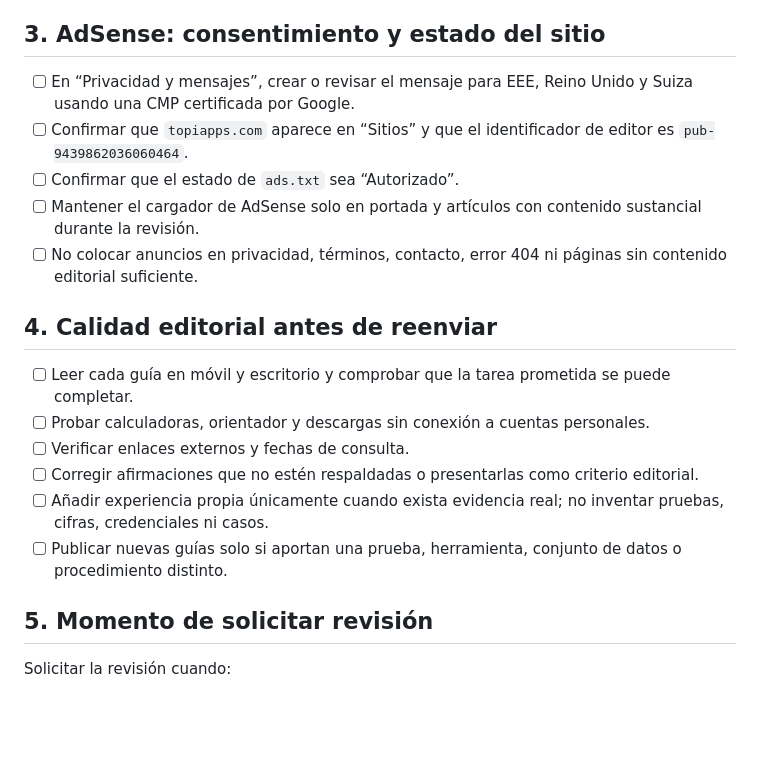
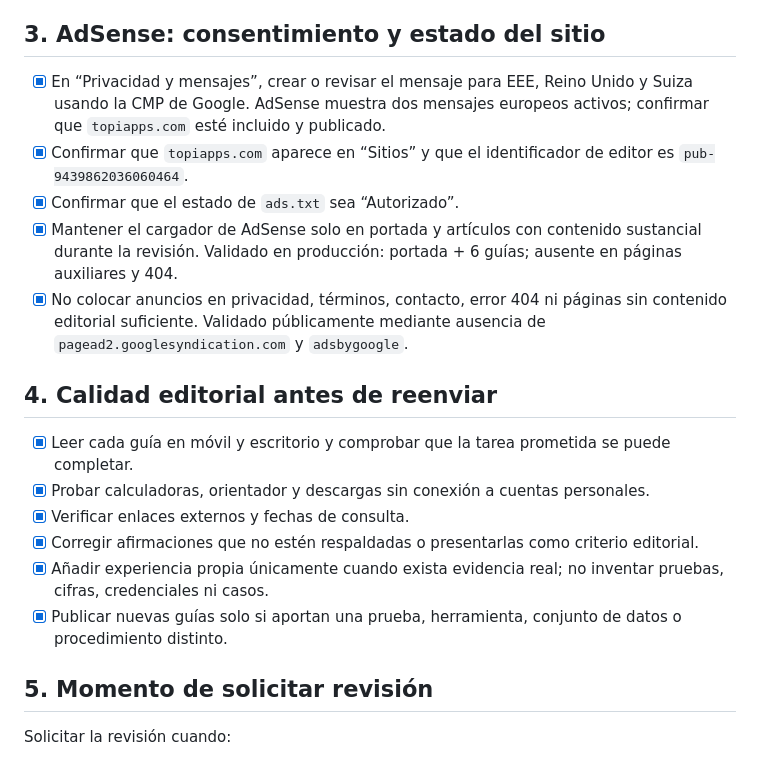
Before and after one commit to ssebastiian/myhome, a Markdown page: ADSENSE_REVIEW_CHECKLIST.md, the part around the change. GitHub-like rendering; blank space fills up the shorter version.

Commit message:
correcion validate adsense

```diff
--- a/ADSENSE_REVIEW_CHECKLIST.md
+++ b/ADSENSE_REVIEW_CHECKLIST.md
@@ -24,20 +24,20 @@ La redirección por host no debe simularse dentro de `_redirects`: Cloudflare re
 
 ## 3. AdSense: consentimiento y estado del sitio
 
-- [ ] En “Privacidad y mensajes”, crear o revisar el mensaje para EEE, Reino Unido y Suiza usando una CMP certificada por Google.
-- [ ] Confirmar que `topiapps.com` aparece en “Sitios” y que el identificador de editor es `pub-9439862036060464`.
-- [ ] Confirmar que el estado de `ads.txt` sea “Autorizado”.
-- [ ] Mantener el cargador de AdSense solo en portada y artículos con contenido sustancial durante la revisión.
-- [ ] No colocar anuncios en privacidad, términos, contacto, error 404 ni páginas sin contenido editorial suficiente.
+- [x] En “Privacidad y mensajes”, crear o revisar el mensaje para EEE, Reino Unido y Suiza usando la CMP de Google. AdSense muestra dos mensajes europeos activos; confirmar que `topiapps.com` esté incluido y publicado.
+- [x] Confirmar que `topiapps.com` aparece en “Sitios” y que el identificador de editor es `pub-9439862036060464`.
+- [x] Confirmar que el estado de `ads.txt` sea “Autorizado”.
+- [x] Mantener el cargador de AdSense solo en portada y artículos con contenido sustancial durante la revisión. Validado en producción: portada + 6 guías; ausente en páginas auxiliares y 404.
+- [x] No colocar anuncios en privacidad, términos, contacto, error 404 ni páginas sin contenido editorial suficiente. Validado públicamente mediante ausencia de `pagead2.googlesyndication.com` y `adsbygoogle`.
 
 ## 4. Calidad editorial antes de reenviar
 
-- [ ] Leer cada guía en móvil y escritorio y comprobar que la tarea prometida se puede completar.
-- [ ] Probar calculadoras, orientador y descargas sin conexión a cuentas personales.
-- [ ] Verificar enlaces externos y fechas de consulta.
-- [ ] Corregir afirmaciones que no estén respaldadas o presentarlas como criterio editorial.
-- [ ] Añadir experiencia propia únicamente cuando exista evidencia real; no inventar pruebas, cifras, credenciales ni casos.
-- [ ] Publicar nuevas guías solo si aportan una prueba, herramienta, conjunto de datos o procedimiento distinto.
+- [x] Leer cada guía en móvil y escritorio y comprobar que la tarea prometida se puede completar.
+- [x] Probar calculadoras, orientador y descargas sin conexión a cuentas personales.
+- [x] Verificar enlaces externos y fechas de consulta.
+- [x] Corregir afirmaciones que no estén respaldadas o presentarlas como criterio editorial.
+- [x] Añadir experiencia propia únicamente cuando exista evidencia real; no inventar pruebas, cifras, credenciales ni casos.
+- [x] Publicar nuevas guías solo si aportan una prueba, herramienta, conjunto de datos o procedimiento distinto.
 
 ## 5. Momento de solicitar revisión
 
```
Also changed, not shown: PROJECT_CONTEXT.md (+4 -3 lines).
